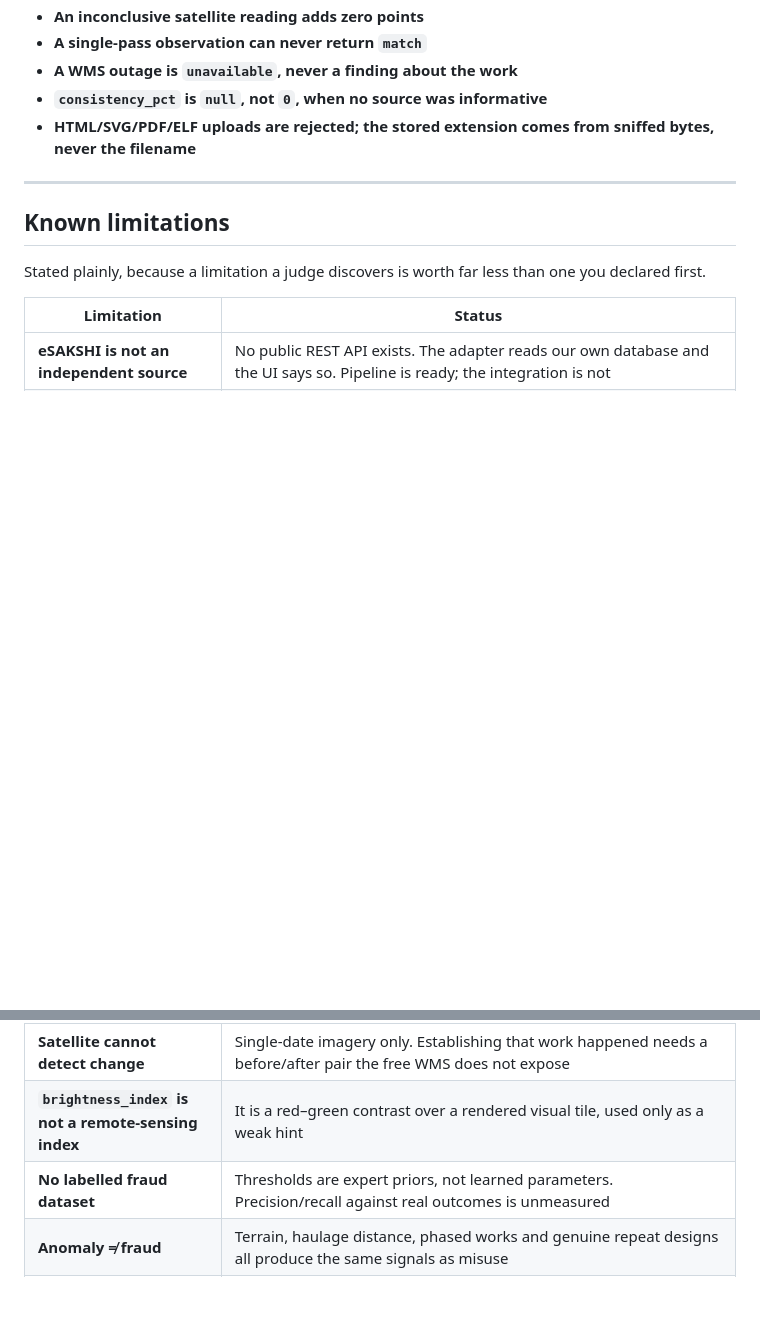
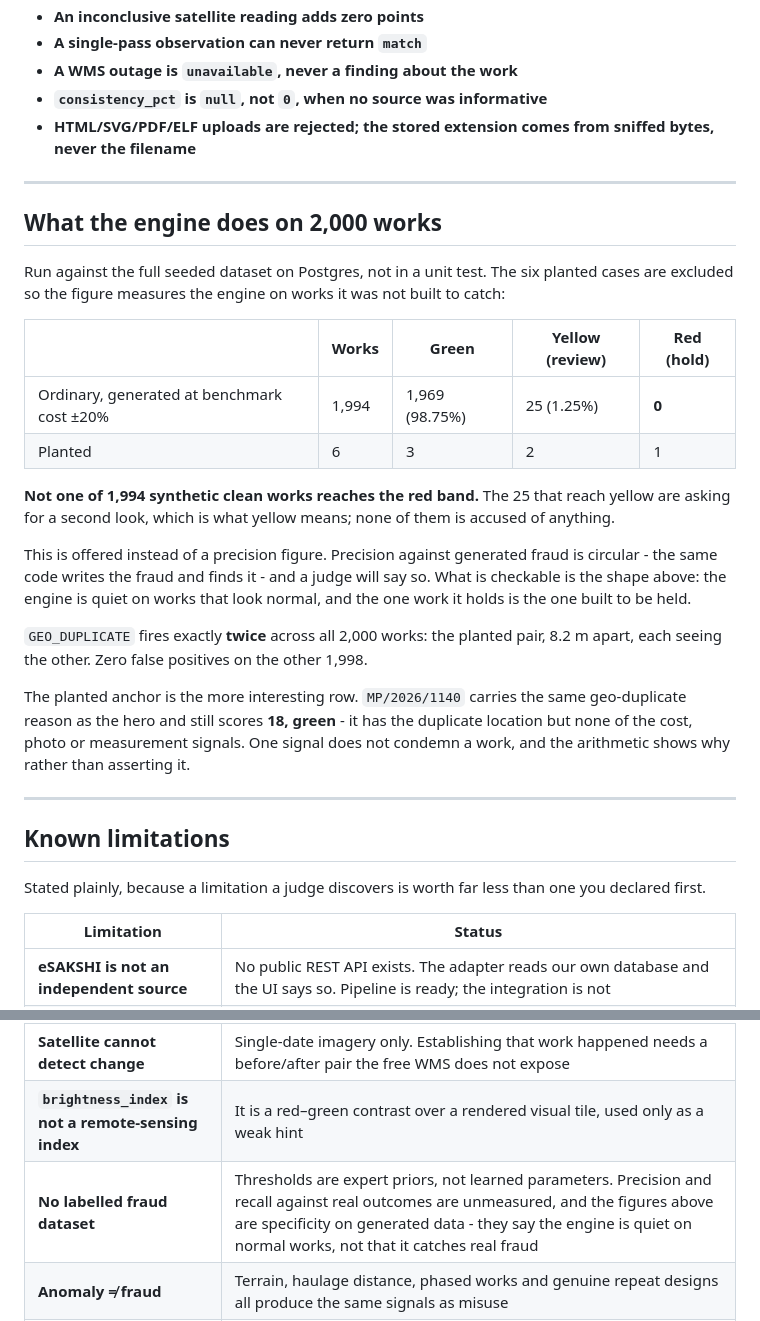
Before and after one commit to utkarsh684/MPLAD-SATYA, a Markdown page: README.md, 2 parts joined by grey strips. Rendered like a GitHub page; blank space fills up the shorter version.

Commit message:
Report what the engine actually does on all 2000 works
The rescore finished and the seeder's self-check passed, so the dataset is
now worth quoting: 1,994 ordinary works generated at benchmark cost +/-20%
produce 1,969 green and 25 yellow, and not one red. The single red work is
the one planted to be red.

This is offered in place of a precision figure. Precision against fraud
the seeder itself wrote is circular and a judge will say so; the shape
above is checkable and claims less.

GEO_DUPLICATE fires exactly twice in 2,000 works - the planted pair, 8.2 m
apart, each seeing the other - which is the measurement that the silent
Shapely failure had been hiding.

The anchor is the row worth reading. MP/2026/1140 carries the same
geo-duplicate reason as the hero and still scores 18 green, because it has
the duplicate location and none of the cost, photo or measurement signals.
One signal does not condemn a work, and the points show why instead of the
text asserting it.

The no-labelled-dataset limitation now says explicitly that these are
specificity numbers on generated data, so the section cannot be read as a
claim about catching real fraud.

```diff
--- a/README.md
+++ b/README.md
@@ -687,6 +687,38 @@ cd src && flutter analyze && flutter test
 
 ---
 
+## What the engine does on 2,000 works
+
+Run against the full seeded dataset on Postgres, not in a unit test. The six
+planted cases are excluded so the figure measures the engine on works it was
+not built to catch:
+
+| | Works | Green | Yellow (review) | Red (hold) |
+|---|---|---|---|---|
+| Ordinary, generated at benchmark cost ±20% | 1,994 | 1,969 (98.75%) | 25 (1.25%) | **0** |
+| Planted | 6 | 3 | 2 | 1 |
+
+**Not one of 1,994 synthetic clean works reaches the red band.** The 25 that
+reach yellow are asking for a second look, which is what yellow means; none of
+them is accused of anything.
+
+This is offered instead of a precision figure. Precision against generated
+fraud is circular - the same code writes the fraud and finds it - and a judge
+will say so. What is checkable is the shape above: the engine is quiet on works
+that look normal, and the one work it holds is the one built to be held.
+
+`GEO_DUPLICATE` fires exactly **twice** across all 2,000 works: the planted
+pair, 8.2 m apart, each seeing the other. Zero false positives on the other
+1,998.
+
+The planted anchor is the more interesting row. `MP/2026/1140` carries the same
+geo-duplicate reason as the hero and still scores **18, green** - it has the
+duplicate location but none of the cost, photo or measurement signals. One
+signal does not condemn a work, and the arithmetic shows why rather than
+asserting it.
+
+---
+
 ## Known limitations
 
 Stated plainly, because a limitation a judge discovers is worth far less than
@@ -698,7 +730,7 @@ one you declared first.
 | **Satellite cannot confirm most MPLADS works** | Cartosat resolves ~2.5 m; a ward drain is ~1 m. `inconclusive` is the expected verdict and adds zero points |
 | **Satellite cannot detect change** | Single-date imagery only. Establishing that work happened needs a before/after pair the free WMS does not expose |
 | **`brightness_index` is not a remote-sensing index** | It is a red–green contrast over a rendered visual tile, used only as a weak hint |
-| **No labelled fraud dataset** | Thresholds are expert priors, not learned parameters. Precision/recall against real outcomes is unmeasured |
+| **No labelled fraud dataset** | Thresholds are expert priors, not learned parameters. Precision and recall against real outcomes are unmeasured, and the figures above are specificity on generated data - they say the engine is quiet on normal works, not that it catches real fraud |
 | **Anomaly ≠ fraud** | Terrain, haulage distance, phased works and genuine repeat designs all produce the same signals as misuse |
 | **Citizen reports are unweighted by reputation** | A coordinated group could file matching reports. Mitigated only by cross-source consistency today |
 | **GPS can be spoofed** | Mock-location is detected and flagged into the trust score, but a determined spoof on a rooted device is not fully defeated |
```
